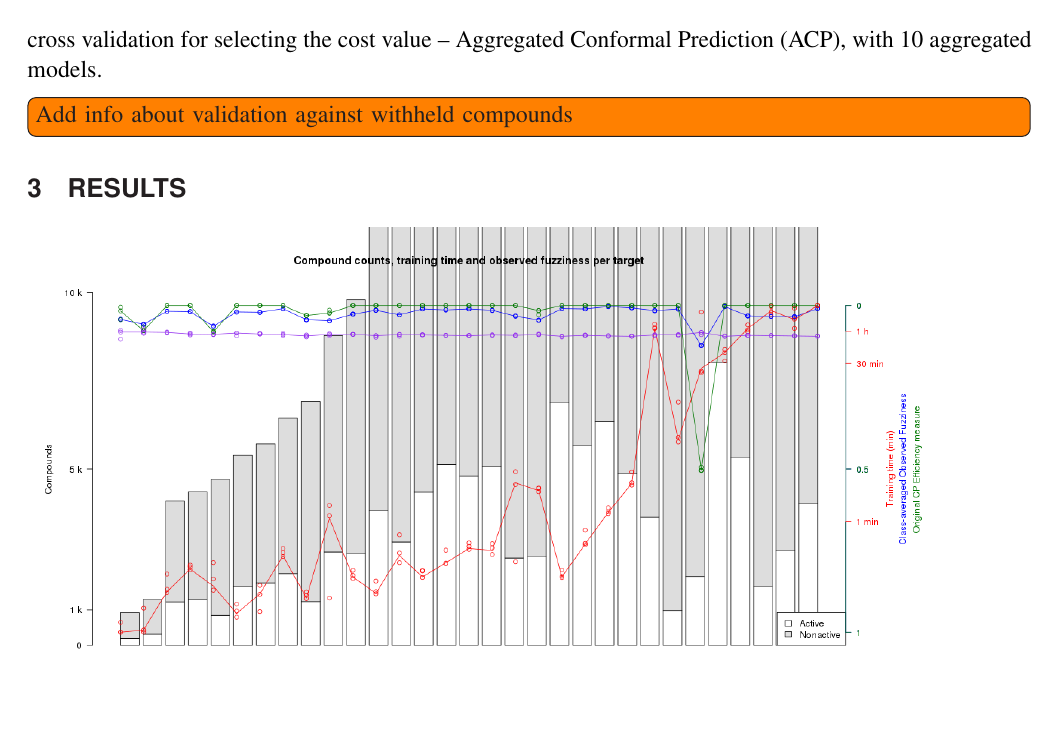
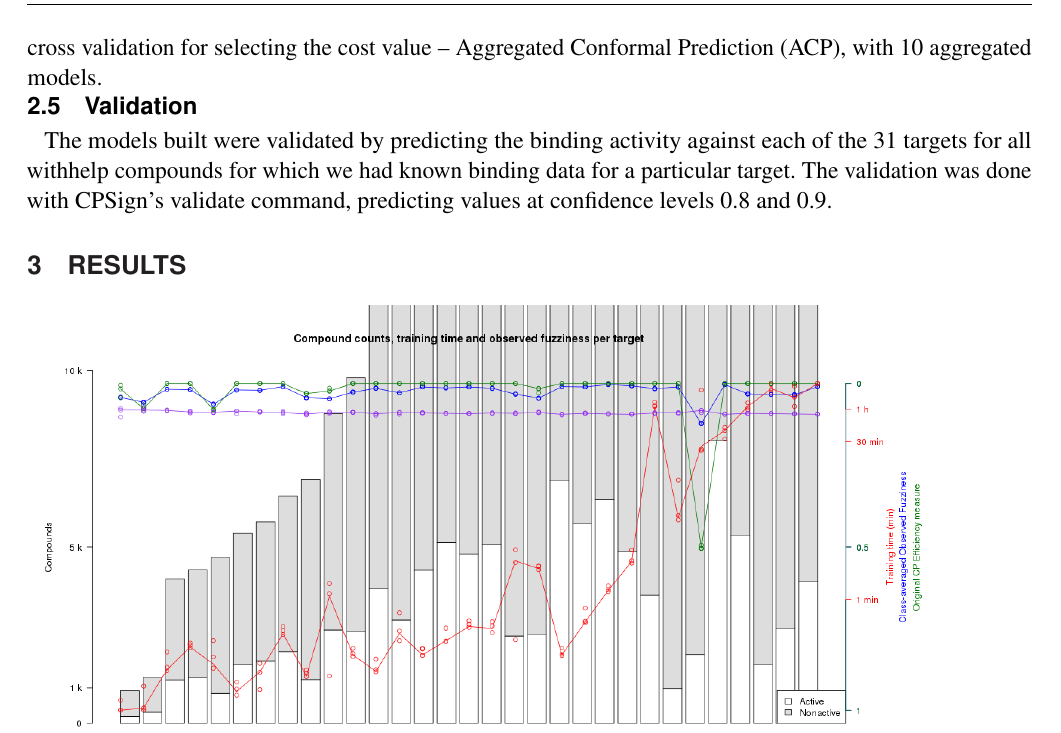
Before and after one commit to pharmbio/ptp-project, a LaTeX document (manuscript/ptp.tex): part of page 4 of 5, cut so that both start at the same text, the shorter picture padded with empty space. Compiled offline with pdfLaTeX.

Commit message:
Add section about validation

```diff
--- a/manuscript/ptp.tex
+++ b/manuscript/ptp.tex
@@ -287,7 +287,12 @@ for each target is stored in the workflow code (See \href{https://github.com/pha
 The training type was -- just as in the cross validation for selecting the cost
 value -- Aggregated Conformal Prediction (ACP), with 10 aggregated models.
 
-\todoil{Add info about validation against withheld compounds}
+\subsection{Validation}
+
+The models built were validated by predicting the binding activity against each
+of the 31 targets for all withhelp compounds for which we had known binding
+data for a particular target. The validation was done with CPSign's validate
+command, predicting values at confidence levels 0.8 and 0.9.
 
 \section{Results}
 
```
